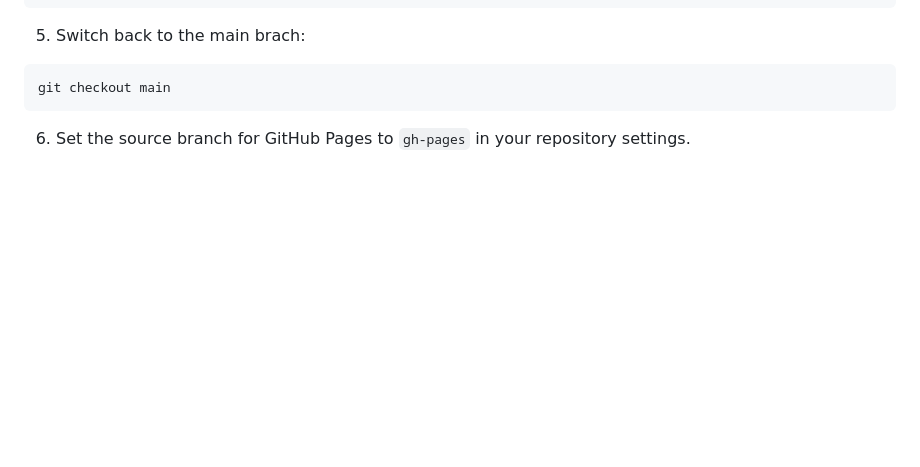
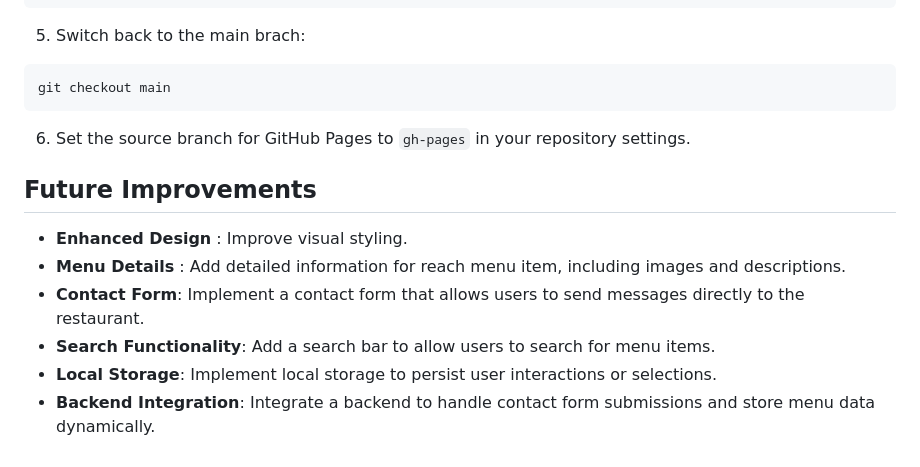
Before and after one commit to Moldedpeanuts/restaurant-page, a Markdown page: README.md, the part around the change. GitHub-like rendering; blank space fills up the shorter version.

Commit message:
Add Future Improvements sectionc

````diff
--- a/README.md
+++ b/README.md
@@ -142,3 +142,13 @@ git checkout main
 ```
 
 6. Set the source branch for GitHub Pages to `gh-pages` in your repository settings.
+
+
+## Future Improvements
+
+- **Enhanced Design** : Improve visual styling.
+- **Menu Details** : Add detailed information for reach menu item, including images and descriptions.
+- **Contact Form**: Implement a contact form that allows users to send messages directly to the restaurant.
+- **Search Functionality**: Add a search bar to allow users to search for menu items.
+- **Local Storage**: Implement local storage to persist user interactions or selections.
+- **Backend Integration**: Integrate a backend to handle contact form submissions and store menu data dynamically.
````
